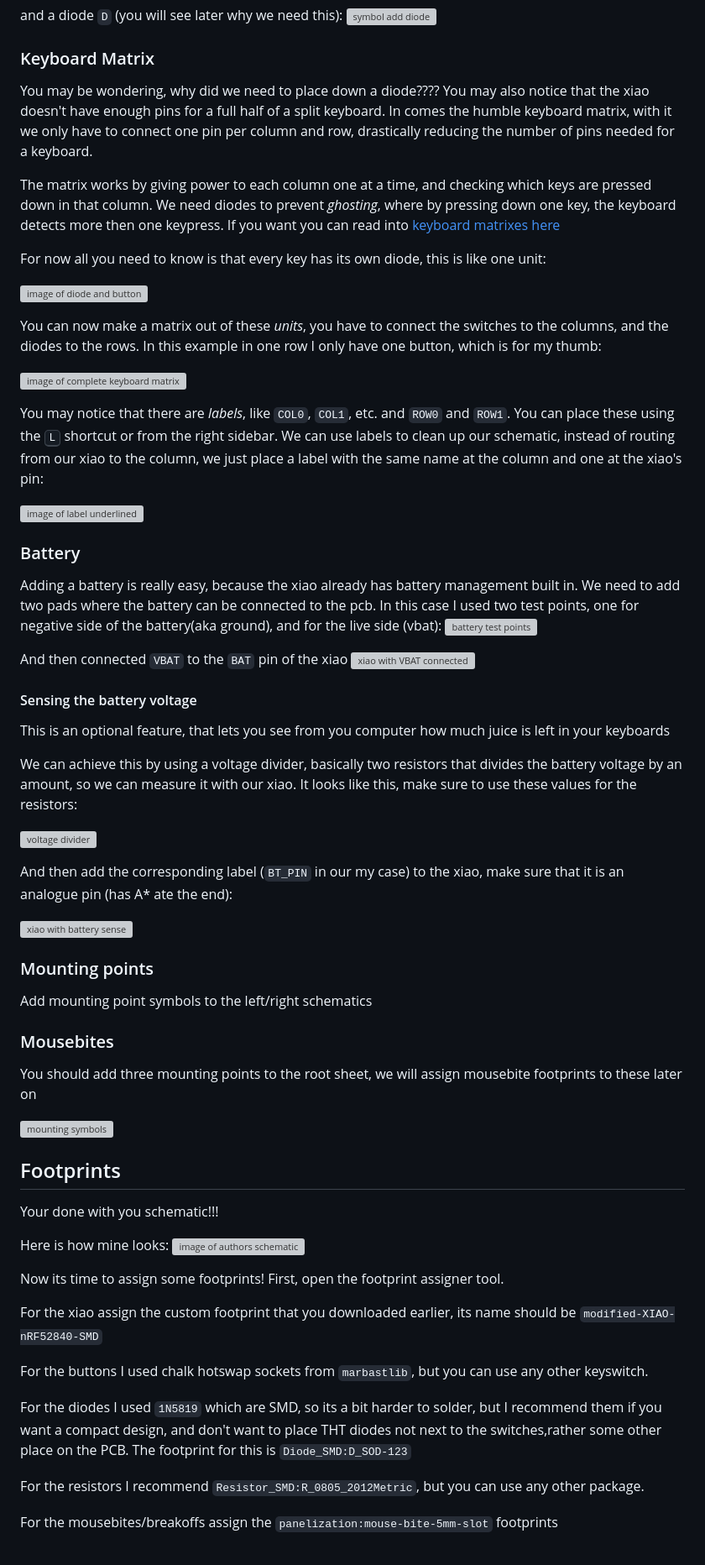
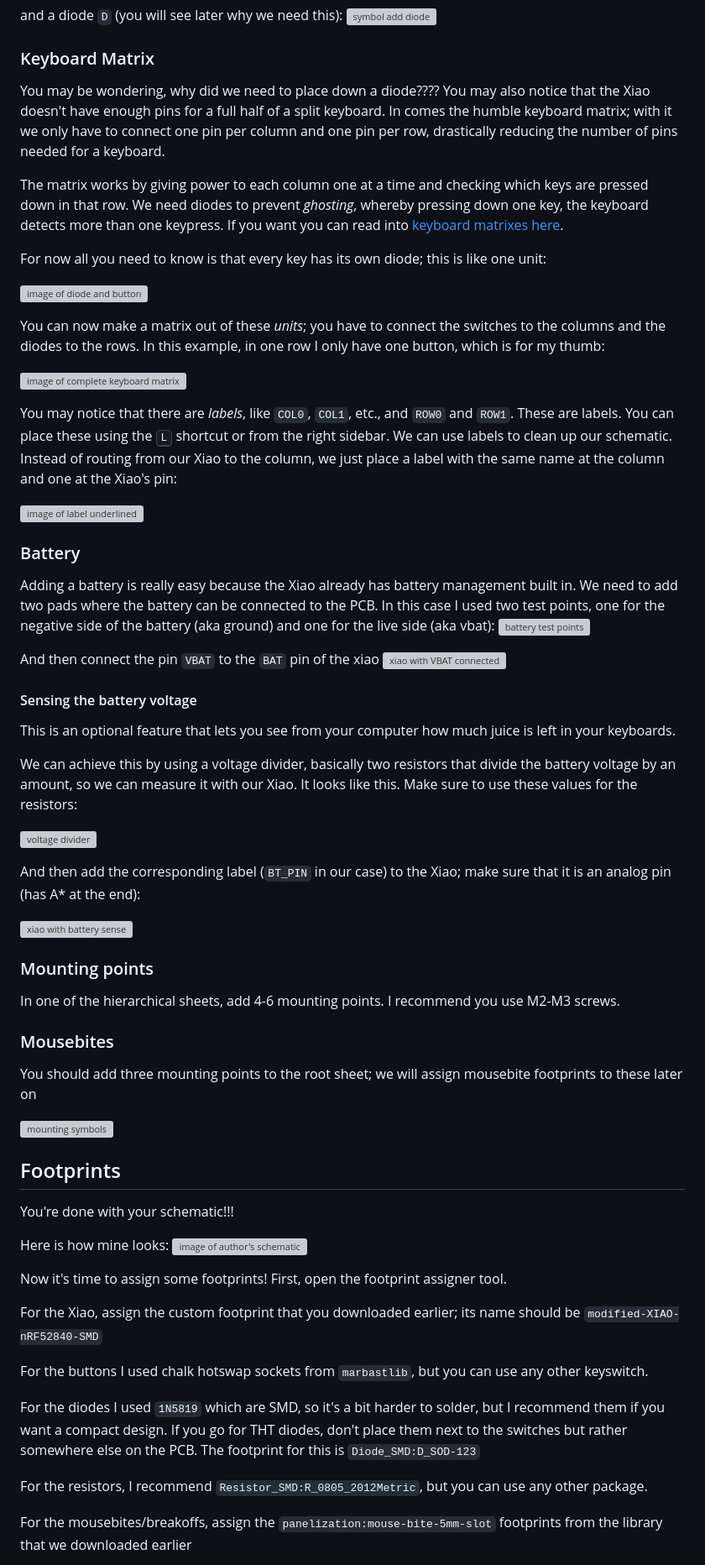
Before and after one commit to nimitvijayvargee/blueprint, a Markdown page: docs/guides/split-keyboard.md, the part around the change printed below. Shown: that part at 84% size. Rendered like a GitHub page; grey boxes are pictures that could not be loaded.

Commit message:
Edit split keyboard guide for grammar and clarity
Corrected typos, improved clarity, and fixed grammatical errors throughout the guide.

```diff
--- a/docs/guides/split-keyboard.md
+++ b/docs/guides/split-keyboard.md
@@ -74,68 +77,68 @@ and a diode `D` (you will see later why we need this):
 
 ### Keyboard Matrix
 
-You may be wondering, why did we need to place down a diode???? You may also notice that the xiao doesn't have enough pins for a full half of a split keyboard. In comes the humble keyboard matrix, with it we only have to connect one pin per column and row, drastically reducing the number of pins needed for a keyboard.
+You may be wondering, why did we need to place down a diode???? You may also notice that the Xiao doesn't have enough pins for a full half of a split keyboard. In comes the humble keyboard matrix; with it we only have to connect one pin per column and one pin per row, drastically reducing the number of pins needed for a keyboard.
 
-The matrix works by giving power to each column one at a time, and checking which keys are pressed down in that column. We need diodes to prevent *ghosting*, where by pressing down one key, the keyboard detects more then one keypress. If you want you can read into [keyboard matrixes here](https://docs.qmk.fm/how_a_matrix_works)
+The matrix works by giving power to each column one at a time and checking which keys are pressed down in that row. We need diodes to prevent *ghosting*, whereby pressing down one key, the keyboard detects more than one keypress. If you want you can read into [keyboard matrixes here](https://docs.qmk.fm/how_a_matrix_works).
 
-For now all you need to know is that every key has its own diode, this is like one unit:
+For now all you need to know is that every key has its own diode; this is like one unit:
 
 ![image of diode and button](https://hc-cdn.hel1.your-objectstorage.com/s/v3/33681c7410a242de5ab273f34b54981f62390f1e_image.png)
 
-You can now make a matrix out of these *units*, you have to connect the switches to the columns, and the diodes to the rows. In this example in one row I only have one button, which is for my thumb:
+You can now make a matrix out of these *units*; you have to connect the switches to the columns and the diodes to the rows. In this example, in one row I only have one button, which is for my thumb:
 
 ![image of complete keyboard matrix](https://hc-cdn.hel1.your-objectstorage.com/s/v3/8c6b3592f3e6753ceb8ae607c27ebd0e00642e0b_image.png)
 
-You may notice that there are *labels*, like `COL0`, `COL1`, etc. and `ROW0` and `ROW1`. You can place these using the <kbd>L</kbd> shortcut or from the right sidebar. We can use labels to clean up our schematic, instead of routing from our xiao to the column, we just place a label with the same name at the column and one at the xiao's pin:
+You may notice that there are *labels*, like `COL0`, `COL1`, etc., and `ROW0` and `ROW1`. These are labels. You can place these using the <kbd>L</kbd> shortcut or from the right sidebar. We can use labels to clean up our schematic. Instead of routing from our Xiao to the column, we just place a label with the same name at the column and one at the Xiao's pin:
 
 ![image of label underlined](https://hc-cdn.hel1.your-objectstorage.com/s/v3/a90b3c58bd5df7542c97ac9a3628a8a4d1532f31_screenshot_from_2025-09-19_19-02-35.png)
 
 ### Battery
 
-Adding a battery is really easy, because the xiao already has battery management built in. We need to add two pads where the battery can be connected to the pcb. In this case I used two test points, one for negative side of the battery(aka ground), and for the live side (vbat):
+Adding a battery is really easy because the Xiao already has battery management built in. We need to add two pads where the battery can be connected to the PCB. In this case I used two test points, one for the negative side of the battery (aka ground) and one for the live side (aka vbat):
 ![battery test points](https://hc-cdn.hel1.your-objectstorage.com/s/v3/8e1525612dd7caaf1f778b6a265cf52f8bf205cf_image.png)
 
-And then connected `VBAT` to the `BAT` pin of the xiao
+And then connect the pin `VBAT` to the `BAT` pin of the xiao
 ![xiao with VBAT connected](https://hc-cdn.hel1.your-objectstorage.com/s/v3/036a2fd978cb7d53da835fcdc22340f0d6523826_image.png)
 
 #### Sensing the battery voltage
 
-This is an optional feature, that lets you see from you computer how much juice is left in your keyboards
+This is an optional feature that lets you see from your computer how much juice is left in your keyboards.
 
-We can achieve this by using a voltage divider, basically two resistors that divides the battery voltage by an amount, so we can measure it with our xiao. It looks like this, make sure to use these values for the resistors:
+We can achieve this by using a voltage divider, basically two resistors that divide the battery voltage by an amount, so we can measure it with our Xiao. It looks like this. Make sure to use these values for the resistors:
 
 ![voltage divider](https://hc-cdn.hel1.your-objectstorage.com/s/v3/87baf956562da1c00fbacef4ac0aca21ecf18782_image.png)
 
-And then add the corresponding label (`BT_PIN` in our my case) to the xiao, make sure that it is an analogue pin (has A* ate the end):
+And then add the corresponding label (`BT_PIN` in our case) to the Xiao; make sure that it is an analog pin (has A* at the end):
 
 ![xiao with battery sense](https://hc-cdn.hel1.your-objectstorage.com/s/v3/68369d14d01bcd017b65245544f49e787819f39e_image.png)
 
 ### Mounting points
 
-Add mounting point symbols to the left/right schematics
+In one of the hierarchical sheets, add 4-6 mounting points. I recommend you use M2-M3 screws.
 
 ### Mousebites
 
-You should add three mounting points to the root sheet, we will assign mousebite footprints to these later on
+You should add three mounting points to the root sheet; we will assign mousebite footprints to these later on
 
 ![mounting symbols](https://hc-cdn.hel1.your-objectstorage.com/s/v3/5b231b23c9059899a5ae47f747ec0d6b5d030035_image.png)
 
 ## Footprints
 
-Your done with you schematic!!!
+You're done with your schematic!!!
 
 Here is how mine looks:
-![image of authors schematic](https://hc-cdn.hel1.your-objectstorage.com/s/v3/ee8f02e3d22dab1d87f76df884054d016a0411cf_image.png)
+![image of author's schematic](https://hc-cdn.hel1.your-objectstorage.com/s/v3/ee8f02e3d22dab1d87f76df884054d016a0411cf_image.png)
 
-Now its time to assign some footprints! First, open the footprint assigner tool.
+Now it's time to assign some footprints! First, open the footprint assigner tool.
 
-For the xiao assign the custom footprint that you downloaded earlier, its name should be `modified-XIAO-nRF52840-SMD`
+For the Xiao, assign the custom footprint that you downloaded earlier; its name should be `modified-XIAO-nRF52840-SMD`
 
 For the buttons I used chalk hotswap sockets from `marbastlib`, but you can use any other keyswitch.
 
-For the diodes I used `1N5819` which are SMD, so its a bit harder to solder, but I recommend them if you want a compact design, and don't want to place THT diodes not next to the switches,rather some other place on the PCB. The footprint for this is `Diode_SMD:D_SOD-123`
+For the diodes I used `1N5819` which are SMD, so it's a bit harder to solder, but I recommend them if you want a compact design. If you go for THT diodes, don't place them next to the switches but rather somewhere else on the PCB. The footprint for this is `Diode_SMD:D_SOD-123`
 
-For the resistors I recommend `Resistor_SMD:R_0805_2012Metric`, but you can use any other package.
+For the resistors, I recommend `Resistor_SMD:R_0805_2012Metric`, but you can use any other package.
 
-For the mousebites/breakoffs assign the `panelization:mouse-bite-5mm-slot` footprints
+For the mousebites/breakoffs, assign the `panelization:mouse-bite-5mm-slot` footprints from the library that we downloaded earlier
 
```
Also changed, not shown: other parts of docs/guides/split-keyboard.md (+17 -15 lines).
